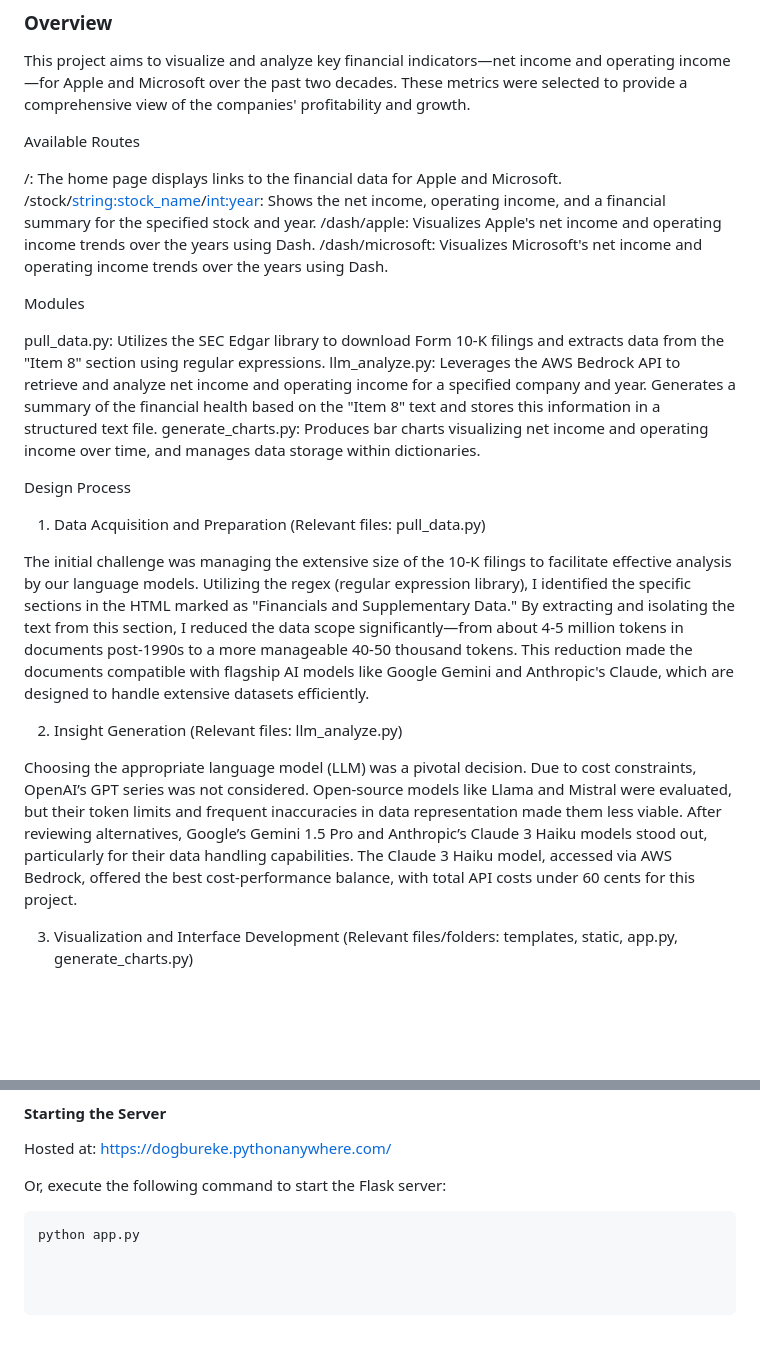
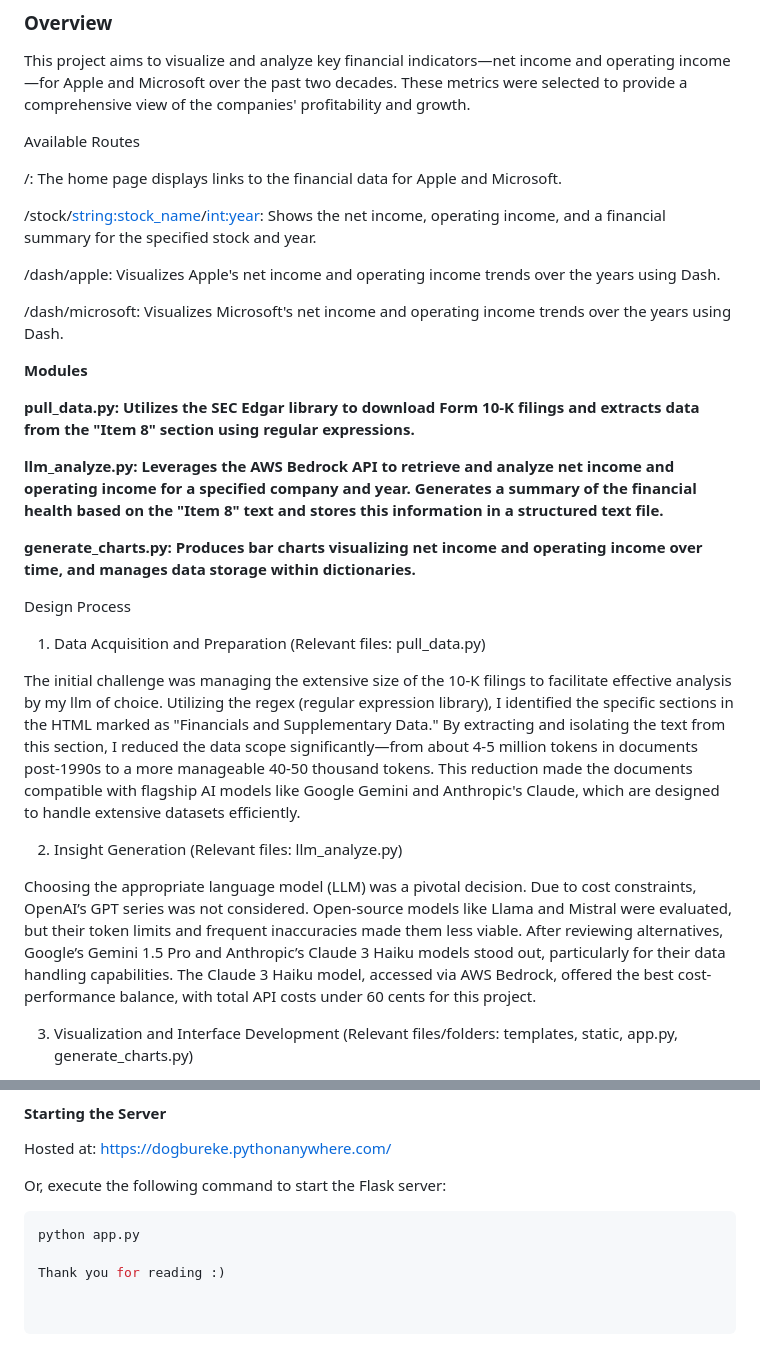
Before and after one commit to Dogbu-cyber/Research_Assignment, a Markdown page: README.md, 2 parts joined by grey strips. Rendered like a GitHub page; blank space fills up the shorter version.

````diff
--- a/README.md
+++ b/README.md
@@ -7,25 +7,30 @@ This project aims to visualize and analyze key financial indicators—net income
 Available Routes
 
 /: The home page displays links to the financial data for Apple and Microsoft.
+
 /stock/<string:stock_name>/<int:year>: Shows the net income, operating income, and a financial summary for the specified stock and year.
+
 /dash/apple: Visualizes Apple's net income and operating income trends over the years using Dash.
+
 /dash/microsoft: Visualizes Microsoft's net income and operating income trends over the years using Dash.
 
-Modules
+**Modules**
 
-pull_data.py: Utilizes the SEC Edgar library to download Form 10-K filings and extracts data from the "Item 8" section using regular expressions.
-llm_analyze.py: Leverages the AWS Bedrock API to retrieve and analyze net income and operating income for a specified company and year. Generates a summary of the financial health based on the "Item 8" text and stores this information in a structured text file.
-generate_charts.py: Produces bar charts visualizing net income and operating income over time, and manages data storage within dictionaries.
+**pull_data.py: Utilizes the SEC Edgar library to download Form 10-K filings and extracts data from the "Item 8" section using regular expressions.**
+
+**llm_analyze.py: Leverages the AWS Bedrock API to retrieve and analyze net income and operating income for a specified company and year. Generates a summary of the financial health based on the "Item 8" text and stores this information in a structured text file.**
+
+**generate_charts.py: Produces bar charts visualizing net income and operating income over time, and manages data storage within dictionaries.**
 
 Design Process
 
 1. Data Acquisition and Preparation (Relevant files: pull_data.py)
 
-The initial challenge was managing the extensive size of the 10-K filings to facilitate effective analysis by our language models. Utilizing the regex (regular expression library), I identified the specific sections in the HTML marked as "Financials and Supplementary Data." By extracting and isolating the text from this section, I reduced the data scope significantly—from about 4-5 million tokens in documents post-1990s to a more manageable 40-50 thousand tokens. This reduction made the documents compatible with flagship AI models like Google Gemini and Anthropic's Claude, which are designed to handle extensive datasets efficiently.
+The initial challenge was managing the extensive size of the 10-K filings to facilitate effective analysis by my llm of choice. Utilizing the regex (regular expression library), I identified the specific sections in the HTML marked as "Financials and Supplementary Data." By extracting and isolating the text from this section, I reduced the data scope significantly—from about 4-5 million tokens in documents post-1990s to a more manageable 40-50 thousand tokens. This reduction made the documents compatible with flagship AI models like Google Gemini and Anthropic's Claude, which are designed to handle extensive datasets efficiently.
 
 2. Insight Generation (Relevant files: llm_analyze.py)
 
-Choosing the appropriate language model (LLM) was a pivotal decision. Due to cost constraints, OpenAI’s GPT series was not considered. Open-source models like Llama and Mistral were evaluated, but their token limits and frequent inaccuracies in data representation made them less viable. After reviewing alternatives, Google’s Gemini 1.5 Pro and Anthropic’s Claude 3 Haiku models stood out, particularly for their data handling capabilities. The Claude 3 Haiku model, accessed via AWS Bedrock, offered the best cost-performance balance, with total API costs under 60 cents for this project.
+Choosing the appropriate language model (LLM) was a pivotal decision. Due to cost constraints, OpenAI’s GPT series was not considered. Open-source models like Llama and Mistral were evaluated, but their token limits and frequent inaccuracies made them less viable. After reviewing alternatives, Google’s Gemini 1.5 Pro and Anthropic’s Claude 3 Haiku models stood out, particularly for their data handling capabilities. The Claude 3 Haiku model, accessed via AWS Bedrock, offered the best cost-performance balance, with total API costs under 60 cents for this project.
 
 3. Visualization and Interface Development (Relevant files/folders: templates, static, app.py, generate_charts.py)
 
@@ -57,3 +62,5 @@ Or, execute the following command to start the Flask server:
 
 ```bash
 python app.py
+
+Thank you for reading :)
````
